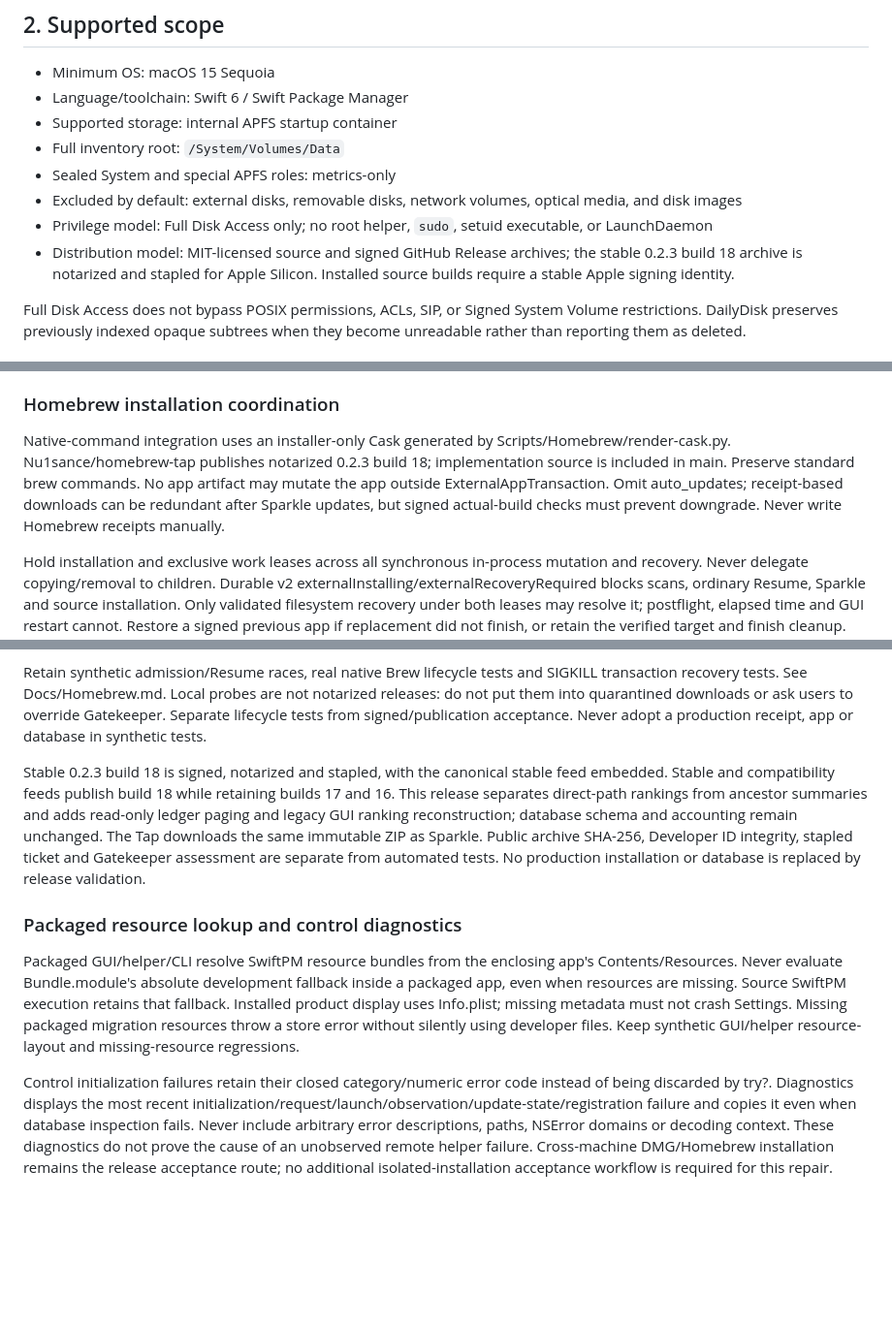
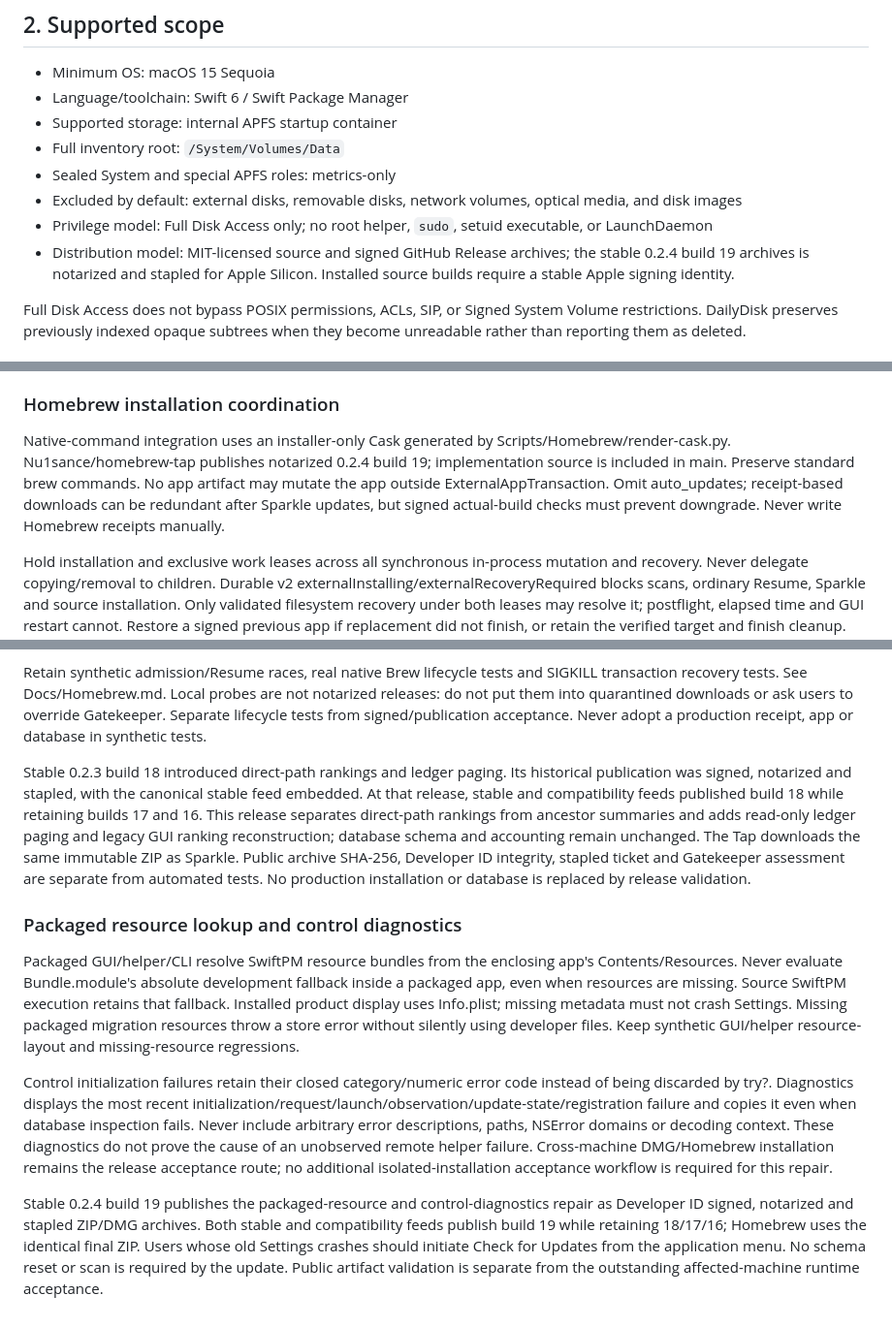
Before and after one commit to Nu1sance/DailyDisk, a Markdown page: AGENTS.md, 3 parts joined by grey strips. Shown at 97% size. Drawn GitHub-style; blank space fills up the shorter version.

Commit message:
Document notarized 0.2.4 build 19 release

```diff
--- a/AGENTS.md
+++ b/AGENTS.md
@@ -25,7 +25,7 @@ The first full scan is an opening balance. It does **not** report every existing
 - Sealed System and special APFS roles: metrics-only
 - Excluded by default: external disks, removable disks, network volumes, optical media, and disk images
 - Privilege model: Full Disk Access only; no root helper, `sudo`, setuid executable, or LaunchDaemon
-- Distribution model: MIT-licensed source and signed GitHub Release archives; the stable 0.2.3 build 18 archive is notarized and stapled for Apple Silicon. Installed source builds require a stable Apple signing identity.
+- Distribution model: MIT-licensed source and signed GitHub Release archives; the stable 0.2.4 build 19 archives is notarized and stapled for Apple Silicon. Installed source builds require a stable Apple signing identity.
 
 Full Disk Access does not bypass POSIX permissions, ACLs, SIP, or Signed System Volume restrictions. DailyDisk preserves previously indexed opaque subtrees when they become unreadable rather than reporting them as deleted.
 
@@ -587,7 +587,7 @@ Stable release 0.2.1 uses the existing v0.2.1 source tag with packaging BUILD_NU
 
 ### Homebrew installation coordination
 
-Native-command integration uses an installer-only Cask generated by Scripts/Homebrew/render-cask.py. Nu1sance/homebrew-tap publishes notarized 0.2.3 build 18; implementation source is included in main. Preserve standard brew commands. No app artifact may mutate the app outside ExternalAppTransaction. Omit auto_updates; receipt-based downloads can be redundant after Sparkle updates, but signed actual-build checks must prevent downgrade. Never write Homebrew receipts manually.
+Native-command integration uses an installer-only Cask generated by Scripts/Homebrew/render-cask.py. Nu1sance/homebrew-tap publishes notarized 0.2.4 build 19; implementation source is included in main. Preserve standard brew commands. No app artifact may mutate the app outside ExternalAppTransaction. Omit auto_updates; receipt-based downloads can be redundant after Sparkle updates, but signed actual-build checks must prevent downgrade. Never write Homebrew receipts manually.
 
 Hold installation and exclusive work leases across all synchronous in-process mutation and recovery. Never delegate copying/removal to children. Durable v2 externalInstalling/externalRecoveryRequired blocks scans, ordinary Resume, Sparkle and source installation. Only validated filesystem recovery under both leases may resolve it; postflight, elapsed time and GUI restart cannot. Restore a signed previous app if replacement did not finish, or retain the verified target and finish cleanup. Preserve original task preference and explicit Resume after replacement; initial installation has no task to restore. Unknown signatures and missing upgrade copies stay blocked.
 
@@ -595,10 +595,13 @@ Homebrew uninstall callbacks during upgrade/reinstall are no-ops; only explicit
 
 Retain synthetic admission/Resume races, real native Brew lifecycle tests and SIGKILL transaction recovery tests. See Docs/Homebrew.md. Local probes are not notarized releases: do not put them into quarantined downloads or ask users to override Gatekeeper. Separate lifecycle tests from signed/publication acceptance. Never adopt a production receipt, app or database in synthetic tests.
 
-Stable 0.2.3 build 18 is signed, notarized and stapled, with the canonical stable feed embedded. Stable and compatibility feeds publish build 18 while retaining builds 17 and 16. This release separates direct-path rankings from ancestor summaries and adds read-only ledger paging and legacy GUI ranking reconstruction; database schema and accounting remain unchanged. The Tap downloads the same immutable ZIP as Sparkle. Public archive SHA-256, Developer ID integrity, stapled ticket and Gatekeeper assessment are separate from automated tests. No production installation or database is replaced by release validation.
+Stable 0.2.3 build 18 introduced direct-path rankings and ledger paging. Its historical publication was signed, notarized and stapled, with the canonical stable feed embedded. At that release, stable and compatibility feeds published build 18 while retaining builds 17 and 16. This release separates direct-path rankings from ancestor summaries and adds read-only ledger paging and legacy GUI ranking reconstruction; database schema and accounting remain unchanged. The Tap downloads the same immutable ZIP as Sparkle. Public archive SHA-256, Developer ID integrity, stapled ticket and Gatekeeper assessment are separate from automated tests. No production installation or database is replaced by release validation.
 
 ### Packaged resource lookup and control diagnostics
 
 Packaged GUI/helper/CLI resolve SwiftPM resource bundles from the enclosing app's Contents/Resources. Never evaluate Bundle.module's absolute development fallback inside a packaged app, even when resources are missing. Source SwiftPM execution retains that fallback. Installed product display uses Info.plist; missing metadata must not crash Settings. Missing packaged migration resources throw a store error without silently using developer files. Keep synthetic GUI/helper resource-layout and missing-resource regressions.
 
 Control initialization failures retain their closed category/numeric error code instead of being discarded by try?. Diagnostics displays the most recent initialization/request/launch/observation/update-state/registration failure and copies it even when database inspection fails. Never include arbitrary error descriptions, paths, NSError domains or decoding context. These diagnostics do not prove the cause of an unobserved remote helper failure. Cross-machine DMG/Homebrew installation remains the release acceptance route; no additional isolated-installation acceptance workflow is required for this repair.
+
+
+Stable 0.2.4 build 19 publishes the packaged-resource and control-diagnostics repair as Developer ID signed, notarized and stapled ZIP/DMG archives. Both stable and compatibility feeds publish build 19 while retaining 18/17/16; Homebrew uses the identical final ZIP. Users whose old Settings crashes should initiate Check for Updates from the application menu. No schema reset or scan is required by the update. Public artifact validation is separate from the outstanding affected-machine runtime acceptance.
```
Also changed, not shown: Docs/Homebrew.md (+1 -1 lines), README.md (+3 -1 lines).
